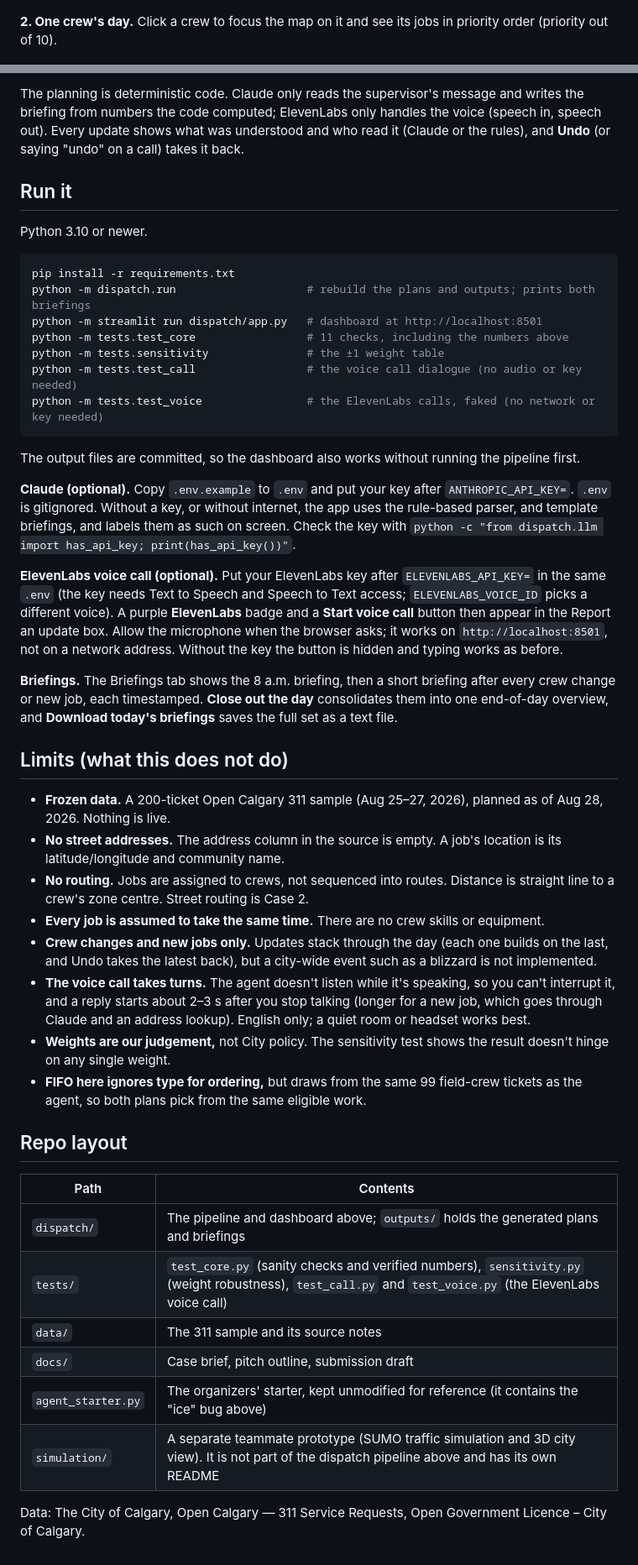
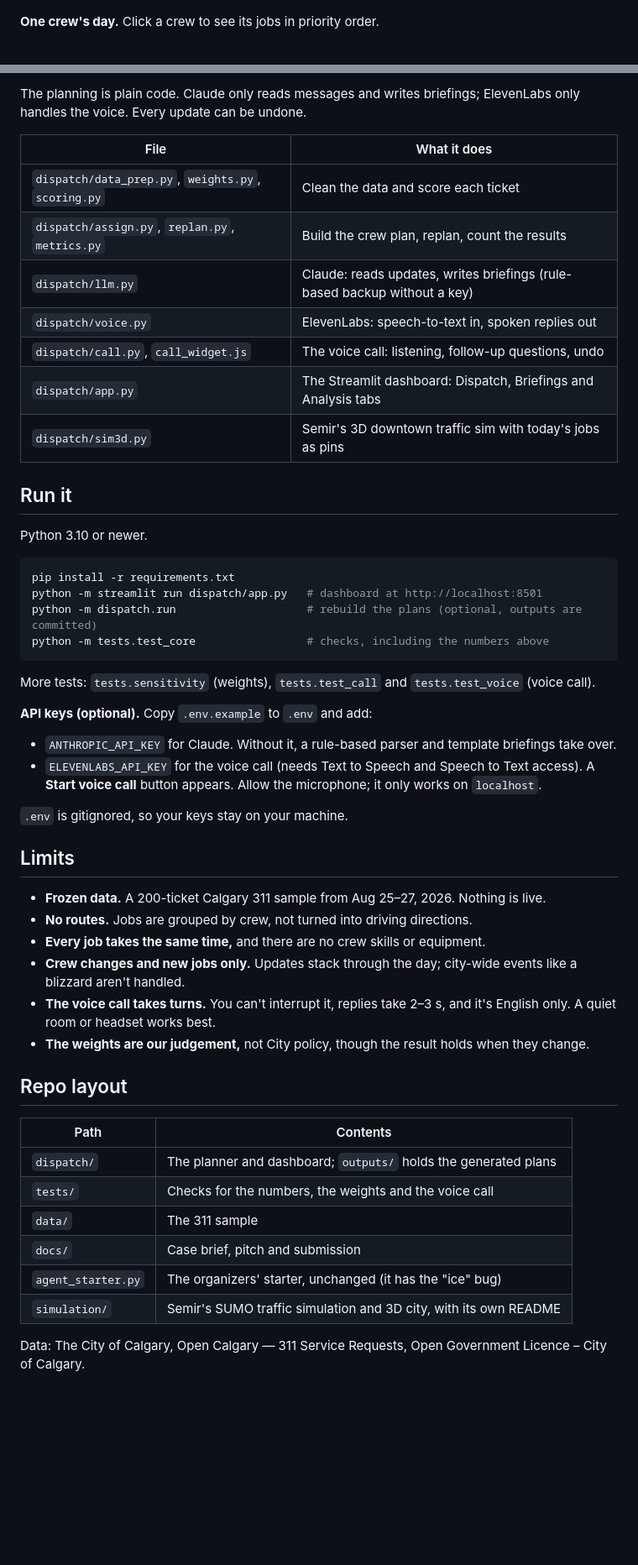
Before and after one commit to ColbyCadden/IEEE-Industry-Hackathon---Dispatch-agent, a Markdown page: README.md, 2 parts joined by grey strips. Shown at 84% size. Drawn GitHub-style; blank space fills up the shorter version.

````diff
--- a/README.md
+++ b/README.md
@@ -50,7 +35,7 @@ The dashboard on the frozen sample, with Claude reading updates and the ElevenLa
 
 ![8 a.m. plan on the map](docs/screenshots/01_8am_plan_map.png)
 
-**2. One crew's day.** Click a crew to focus the map on it and see its jobs in priority order (priority out of 10).
+**One crew's day.** Click a crew to see its jobs in priority order.
 
 ![Crew 2 selected: its five jobs in priority order](docs/screenshots/02_crew_selected.png)
 
@@ -98,8 +78,16 @@ flowchart LR
 
-The planning is deterministic code. Claude only reads the supervisor's message and writes the
-briefing from numbers the code computed; ElevenLabs only handles the voice (speech in, speech
-out). Every update shows what was understood and who read it (Claude or the rules), and **Undo**
-(or saying "undo" on a call) takes it back.
+The planning is plain code. Claude only reads messages and writes briefings; ElevenLabs only
+handles the voice. Every update can be undone.
+
+| File | What it does |
+|---|---|
+| `dispatch/data_prep.py`, `weights.py`, `scoring.py` | Clean the data and score each ticket |
+| `dispatch/assign.py`, `replan.py`, `metrics.py` | Build the crew plan, replan, count the results |
+| `dispatch/llm.py` | Claude: reads updates, writes briefings (rule-based backup without a key) |
+| `dispatch/voice.py` | ElevenLabs: speech-to-text in, spoken replies out |
+| `dispatch/call.py`, `call_widget.js` | The voice call: listening, follow-up questions, undo |
+| `dispatch/app.py` | The Streamlit dashboard: Dispatch, Briefings and Analysis tabs |
+| `dispatch/sim3d.py` | Semir's 3D downtown traffic sim with today's jobs as pins |
 
 ## Run it
 
@@ -107,61 +95,41 @@ Python 3.10 or newer.
 
 ```bash
 pip install -r requirements.txt
-python -m dispatch.run                    # rebuild the plans and outputs; prints both briefings
 python -m streamlit run dispatch/app.py   # dashboard at http://localhost:8501
-python -m tests.test_core                 # 11 checks, including the numbers above
-python -m tests.sensitivity               # the ±1 weight table
-python -m tests.test_call                 # the voice call dialogue (no audio or key needed)
-python -m tests.test_voice                # the ElevenLabs calls, faked (no network or key needed)
+python -m dispatch.run                    # rebuild the plans (optional, outputs are committed)
+python -m tests.test_core                 # checks, including the numbers above
 ```
 
-The output files are committed, so the dashboard also works without running the pipeline first.
+More tests: `tests.sensitivity` (weights), `tests.test_call` and `tests.test_voice` (voice call).
 
-**Claude (optional).** Copy `.env.example` to `.env` and put your key after `ANTHROPIC_API_KEY=`.
-`.env` is gitignored. Without a key, or without internet, the app uses the rule-based parser,
-and template briefings, and labels them as such on screen. Check the key with
-`python -c "from dispatch.llm import has_api_key; print(has_api_key())"`.
+**API keys (optional).** Copy `.env.example` to `.env` and add:
 
-**ElevenLabs voice call (optional).** Put your ElevenLabs key after `ELEVENLABS_API_KEY=` in the
-same `.env` (the key needs Text to Speech and Speech to Text access; `ELEVENLABS_VOICE_ID` picks a
-different voice). A purple **ElevenLabs** badge and a **Start voice call** button then appear in
-the Report an update box. Allow the microphone when the browser asks; it works on
-`http://localhost:8501`, not on a network address. Without the key the button is hidden and typing
-works as before.
+- `ANTHROPIC_API_KEY` for Claude. Without it, a rule-based parser and template briefings take over.
+- `ELEVENLABS_API_KEY` for the voice call (needs Text to Speech and Speech to Text access). A
+  **Start voice call** button appears. Allow the microphone; it only works on `localhost`.
 
-**Briefings.** The Briefings tab shows the 8 a.m. briefing, then a short briefing after every crew
-change or new job, each timestamped. **Close out the day** consolidates them into one end-of-day
-overview, and **Download today's briefings** saves the full set as a text file.
+`.env` is gitignored, so your keys stay on your machine.
 
-## Limits (what this does not do)
+## Limits
 
-- **Frozen data.** A 200-ticket Open Calgary 311 sample (Aug 25–27, 2026), planned as of Aug 28,
-  2026. Nothing is live.
-- **No street addresses.** The address column in the source is empty. A job's location is its
-  latitude/longitude and community name.
-- **No routing.** Jobs are assigned to crews, not sequenced into routes. Distance is straight
-  line to a crew's zone centre. Street routing is Case 2.
-- **Every job is assumed to take the same time.** There are no crew skills or equipment.
-- **Crew changes and new jobs only.** Updates stack through the day (each one builds on the
-  last, and Undo takes the latest back), but a city-wide event such as a blizzard is not
-  implemented.
-- **The voice call takes turns.** The agent doesn't listen while it's speaking, so you can't
-  interrupt it, and a reply starts about 2–3 s after you stop talking (longer for a new job,
-  which goes through Claude and an address lookup). English only; a quiet room or headset works best.
-- **Weights are our judgement,** not City policy. The sensitivity test shows the result doesn't
-  hinge on any single weight.
-- **FIFO here ignores type for ordering,** but draws from the same 99 field-crew tickets as the
-  agent, so both plans pick from the same eligible work.
+- **Frozen data.** A 200-ticket Calgary 311 sample from Aug 25–27, 2026. Nothing is live.
+- **No routes.** Jobs are grouped by crew, not turned into driving directions.
+- **Every job takes the same time,** and there are no crew skills or equipment.
+- **Crew changes and new jobs only.** Updates stack through the day; city-wide events like a
+  blizzard aren't handled.
+- **The voice call takes turns.** You can't interrupt it, replies take 2–3 s, and it's English
+  only. A quiet room or headset works best.
+- **The weights are our judgement,** not City policy, though the result holds when they change.
 
 ## Repo layout
 
 | Path | Contents |
 |---|---|
-| `dispatch/` | The pipeline and dashboard above; `outputs/` holds the generated plans and briefings |
-| `tests/` | `test_core.py` (sanity checks and verified numbers), `sensitivity.py` (weight robustness), `test_call.py` and `test_voice.py` (the ElevenLabs voice call) |
-| `data/` | The 311 sample and its source notes |
-| `docs/` | Case brief, pitch outline, submission draft |
-| `agent_starter.py` | The organizers' starter, kept unmodified for reference (it contains the "ice" bug above) |
-| `simulation/` | A separate teammate prototype (SUMO traffic simulation and 3D city view). It is not part of the dispatch pipeline above and has its own README |
+| `dispatch/` | The planner and dashboard; `outputs/` holds the generated plans |
+| `tests/` | Checks for the numbers, the weights and the voice call |
+| `data/` | The 311 sample |
+| `docs/` | Case brief, pitch and submission |
+| `agent_starter.py` | The organizers' starter, unchanged (it has the "ice" bug) |
+| `simulation/` | Semir's SUMO traffic simulation and 3D city, with its own README |
 
 Data: The City of Calgary, Open Calgary — 311 Service Requests, Open Government Licence – City of Calgary.
````
Also changed, not shown: other parts of README.md (+43 -63 lines).
